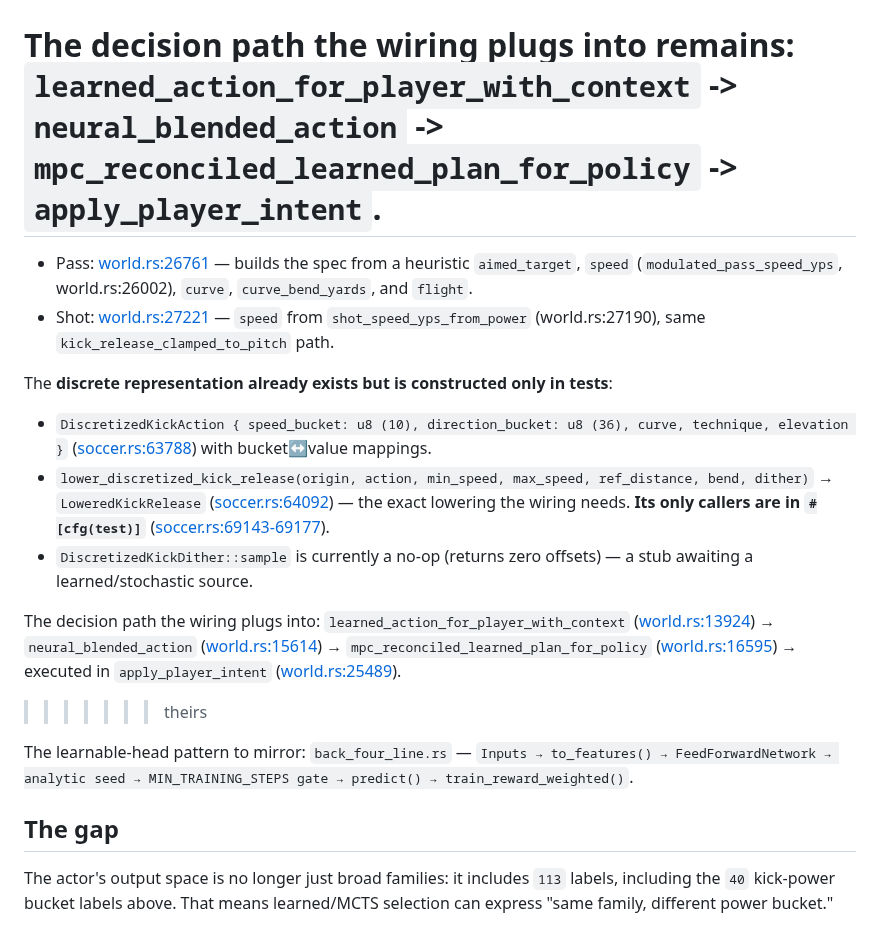
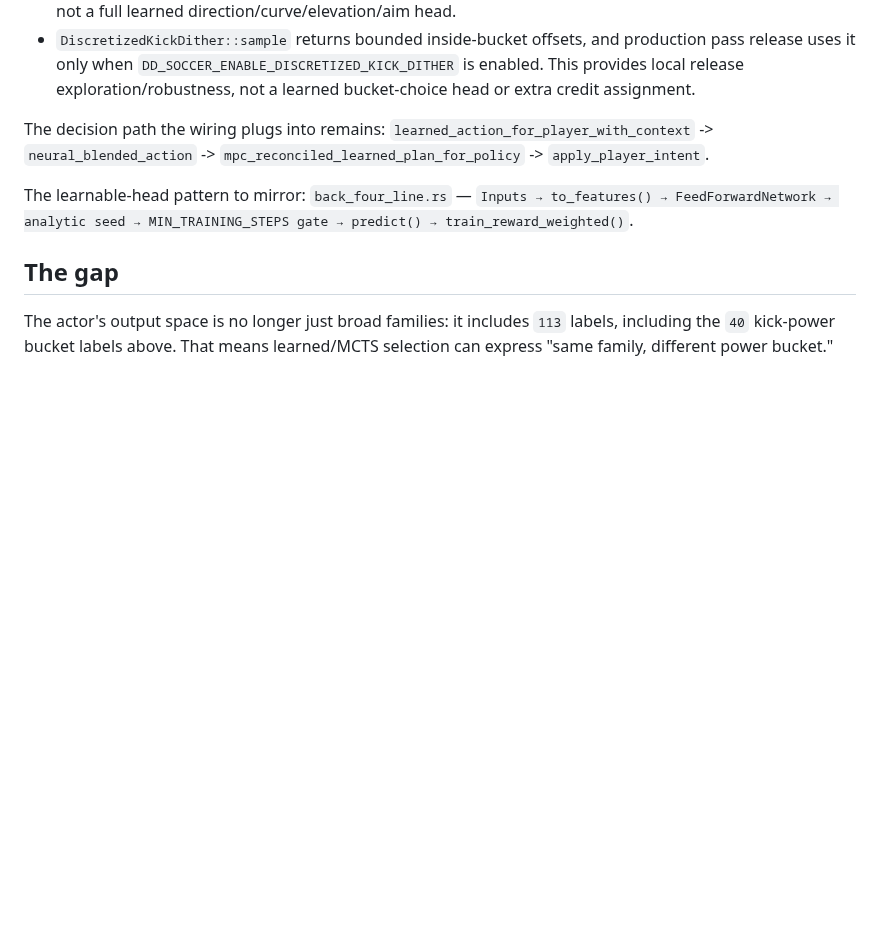
Before and after one commit to akrion-sim/akrion-soccer-engine-rs, a Markdown page: docs/discretized-kick-action-plan.md, the part around the change. Rendered like a GitHub page; blank space fills up the shorter version.

Commit message:
claude autosave 2026-07-10T15:39:44Z

```diff
--- a/docs/discretized-kick-action-plan.md
+++ b/docs/discretized-kick-action-plan.md
@@ -52,29 +52,6 @@ The **full factored kick action** is still not a learned head:
 The decision path the wiring plugs into remains:
 `learned_action_for_player_with_context` -> `neural_blended_action` ->
 `mpc_reconciled_learned_plan_for_policy` -> `apply_player_intent`.
-=======
-- Pass: [world.rs:26761](../src/des/general/soccer/world.rs#L26761) — builds the spec
-  from a heuristic `aimed_target`, `speed` (`modulated_pass_speed_yps`, world.rs:26002), `curve`,
-  `curve_bend_yards`, and `flight`.
-- Shot: [world.rs:27221](../src/des/general/soccer/world.rs#L27221) — `speed` from
-  `shot_speed_yps_from_power` (world.rs:27190), same `kick_release_clamped_to_pitch` path.
-
-The **discrete representation already exists but is constructed only in tests**:
-- `DiscretizedKickAction { speed_bucket: u8 (10), direction_bucket: u8 (36), curve, technique, elevation }`
-  ([soccer.rs:63788](../src/des/general/soccer.rs#L63788)) with bucket↔value mappings.
-- `lower_discretized_kick_release(origin, action, min_speed, max_speed, ref_distance, bend, dither)`
-  → `LoweredKickRelease` ([soccer.rs:64092](../src/des/general/soccer.rs#L64092)) — the
-  exact lowering the wiring needs. **Its only callers are in `#[cfg(test)]`**
-  ([soccer.rs:69143-69177](../src/des/general/soccer.rs#L69143)).
-- `DiscretizedKickDither::sample` is currently a no-op (returns zero offsets) — a
-  stub awaiting a learned/stochastic source.
-
-The decision path the wiring plugs into:
-`learned_action_for_player_with_context` ([world.rs:13924](../src/des/general/soccer/world.rs#L13924))
-→ `neural_blended_action` ([world.rs:15614](../src/des/general/soccer/world.rs#L15614))
-→ `mpc_reconciled_learned_plan_for_policy` ([world.rs:16595](../src/des/general/soccer/world.rs#L16595))
-→ executed in `apply_player_intent` ([world.rs:25489](../src/des/general/soccer/world.rs#L25489)).
->>>>>>> theirs
 
 The learnable-head pattern to mirror: `back_four_line.rs` —
 `Inputs → to_features() → FeedForwardNetwork → analytic seed → MIN_TRAINING_STEPS
```
